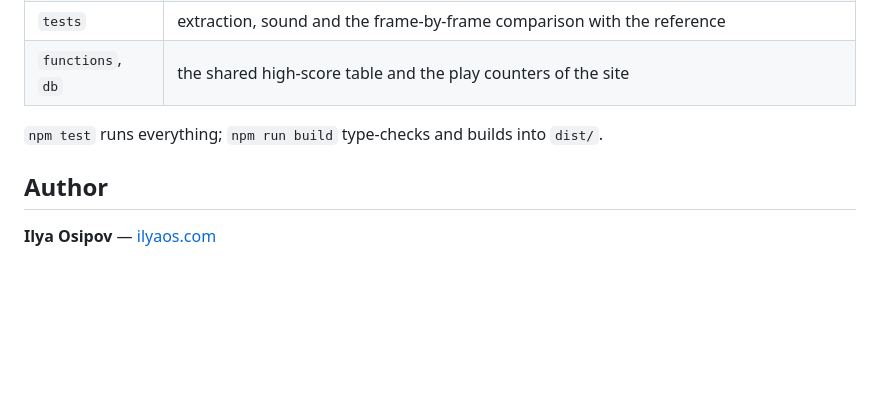
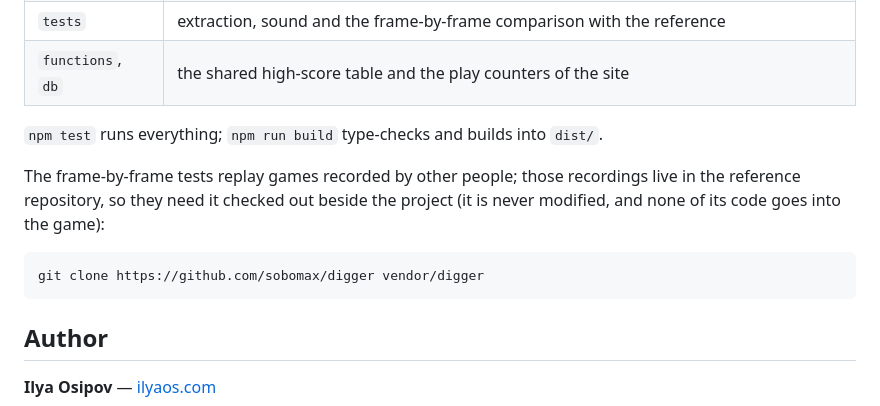
Before and after one commit to ilya000/Digger3D, a Markdown page: README.md, the part around the change. GitHub-like rendering; blank space fills up the shorter version.

Commit message:
README: where the recorded games for the tests come from

````diff
--- a/README.md
+++ b/README.md
@@ -65,6 +65,14 @@ them also has a plain-key or Alt alias.
 
 `npm test` runs everything; `npm run build` type-checks and builds into `dist/`.
 
+The frame-by-frame tests replay games recorded by other people; those recordings
+live in the reference repository, so they need it checked out beside the project
+(it is never modified, and none of its code goes into the game):
+
+```bash
+git clone https://github.com/sobomax/digger vendor/digger
+```
+
 ## Author
 
 **Ilya Osipov** — [ilyaos.com](https://ilyaos.com)
````
